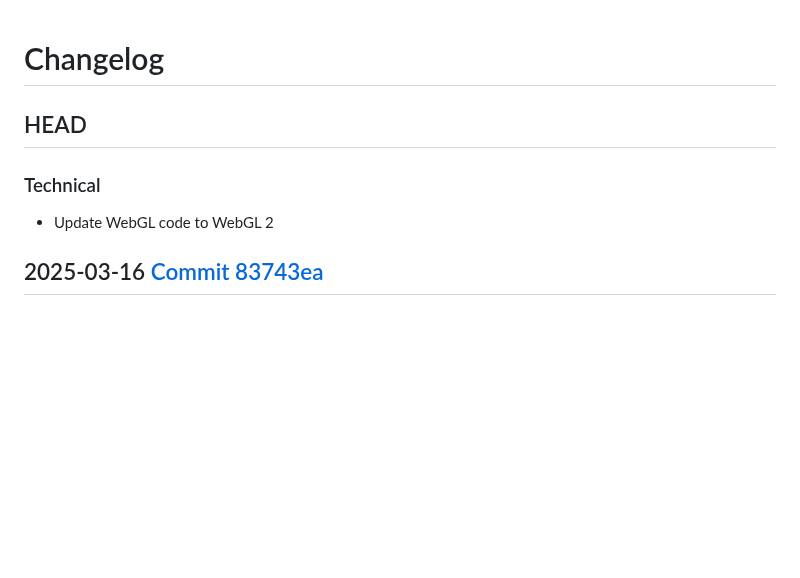
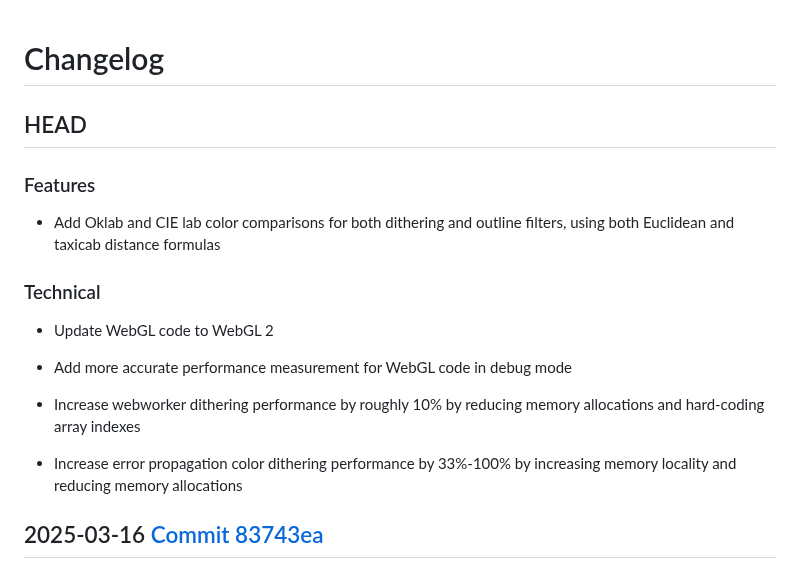
Before and after one commit to allen-garvey/dithermark, a Markdown page: changelog.md, the part around the change. GitHub-like rendering; blank space fills up the shorter version.

Commit message:
Update changelog

```diff
--- a/changelog.md
+++ b/changelog.md
@@ -2,9 +2,19 @@
 
 ## HEAD
 
+### Features
+
+* Add Oklab and CIE lab color comparisons for both dithering and outline filters, using both Euclidean and taxicab distance formulas
+
 ### Technical
 
 * Update WebGL code to WebGL 2
+
+* Add more accurate performance measurement for WebGL code in debug mode
+
+* Increase webworker dithering performance by roughly 10% by reducing memory allocations and hard-coding array indexes
+
+* Increase error propagation color dithering performance by 33%-100% by increasing memory locality and reducing memory allocations
 
 ## 2025-03-16 [Commit 83743ea](https://github.com/allen-garvey/dithermark/commit/83743ea996b875a1200404323ca9e242b386b1e8)
 
```
